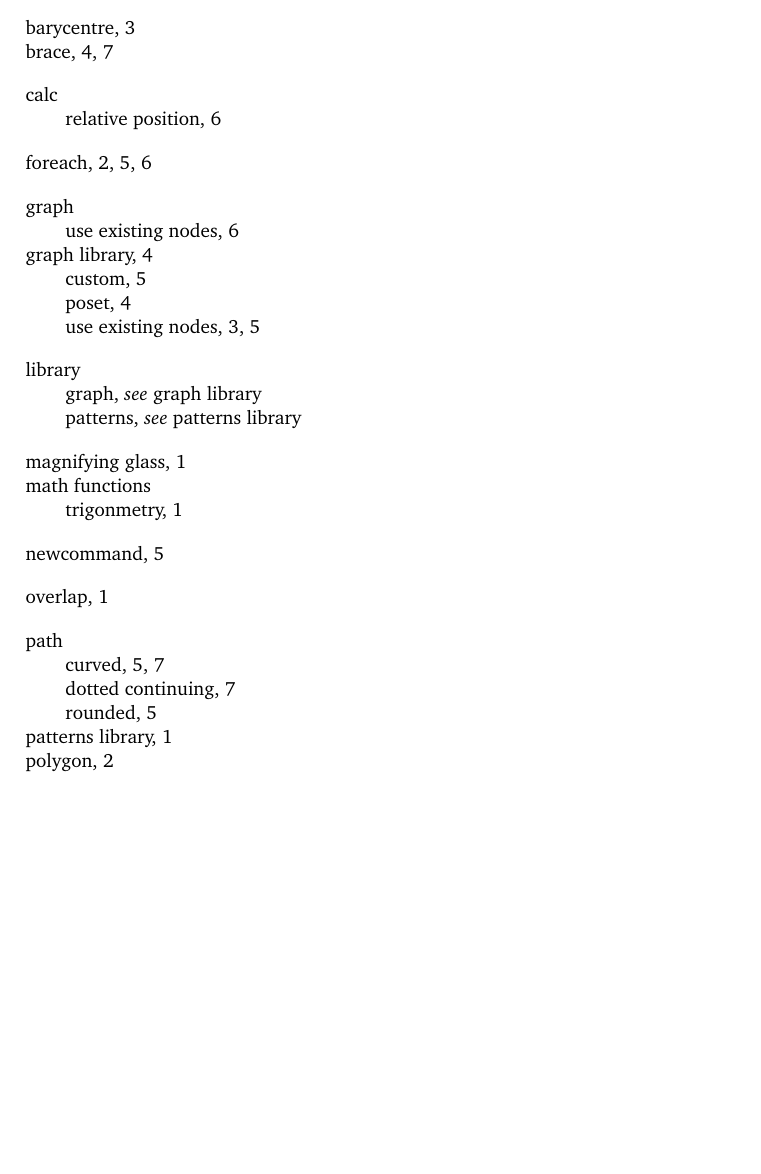
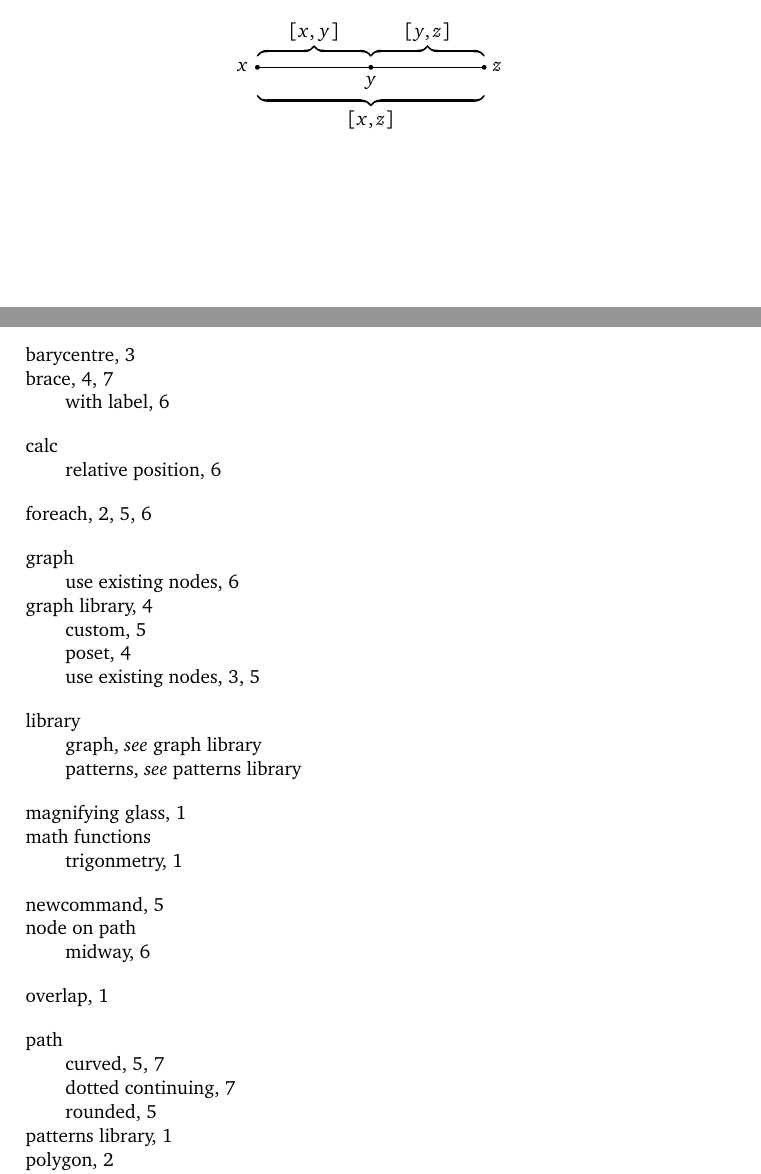
Before and after one commit to SamAdamDay/tikz-examples, a LaTeX document (tikz-figures.tex, which reads parts/graphs.tex): part of page 8 of 8 before the commit and two parts of pages 6 and 8 of 8 after it, the two joined at a grey line, cut at the place of the change, the shorter picture padded with empty space. Compiled offline with pdfLaTeX; TikZ figures are drawn from their code, not taken from saved files.

Commit message:
Labelled brace

```diff
--- a/parts/graphs.tex
+++ b/parts/graphs.tex
@@ -594,3 +594,17 @@
 		\draw[{[-]}] ($(x)+(0,0.2)$) -- ($(y)+(0,0.2)$) -- ($(z)+(0,0.2)$);
 	\end{tikzpicture}
 \end{equation*}
+
+\begin{equation*}
+	\index{brace!with label}
+	\index{node on path!midway}
+	\begin{tikzpicture}[xscale=2]
+		\node[point] (x) at (-1,0) [label=left:$x$] {};
+		\node[point] (y) at (0,0) [label=below:$y$] {};
+		\node[point] (z) at (1,0) [label=right:$z$] {};
+		\draw (x) -- (y) -- (z);
+		\draw[decoration={calligraphic brace,amplitude=5pt}, decorate, line width=1.25pt] ($(x)+(0,0.2)$) -- node [midway, yshift=12] {$[x,y]$} ($(y)+(0,0.2)$);
+		\draw[decoration={calligraphic brace,amplitude=5pt}, decorate, line width=1.25pt] ($(y)+(0,0.2)$) -- node [midway, yshift=12] {$[y,z]$} ($(z)+(0,0.2)$);
+		\draw[decoration={calligraphic brace,amplitude=5pt}, decorate, line width=1.25pt] ($(z)-(0,0.5)$) -- node [midway, yshift=-12] {$[x,z]$} ($(x)-(0,0.5)$);
+	\end{tikzpicture}
+\end{equation*}
```
